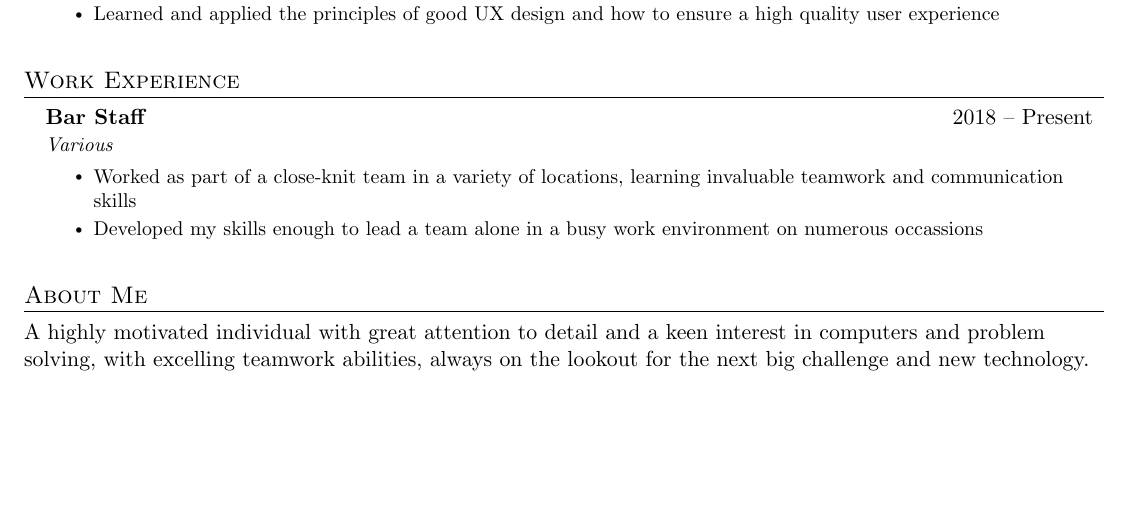
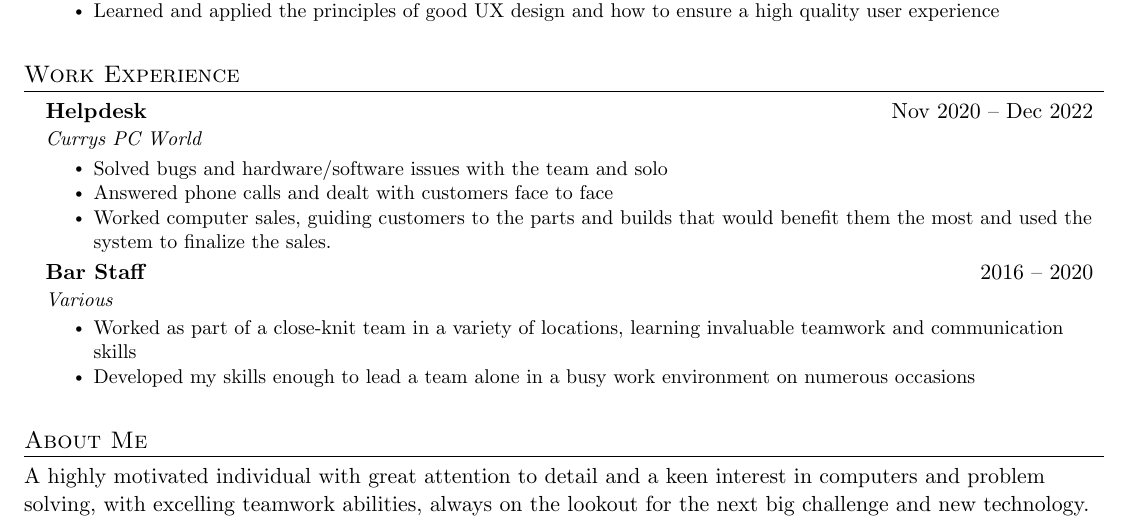
Before and after one commit to jordanperrin89/LaTeX_CV, a LaTeX document (main.tex): part of the page, cut so that both start at the same text, the shorter picture padded with empty space. Compiled offline with pdfLaTeX.

Commit message:
Add files via upload

```diff
--- a/main.tex
+++ b/main.tex
@@ -174,13 +174,26 @@
 \section{Work Experience}
   \resumeSubHeadingListStart
 
+
     \resumeSubheading
-      {Bar Staff}{2018 -- Present}
+        {Helpdesk}{Nov 2020 -- Dec 2022}
+        {Currys PC World}{}
+        \resumeItemListStart
+            \resumeItem{Solved bugs and hardware/software issues with the team and solo}
+            \resumeItem{Answered phone calls and dealt with customers face to face}
+            \resumeItem{Worked computer sales, guiding customers to the parts and builds that would benefit them the most and used the system to finalize the sales.}
+        \resumeItemListEnd
+
+
+
+    \resumeSubheading
+      {Bar Staff}{2016 -- 2020}
       {Various}{ }
       \resumeItemListStart
         \resumeItem{Worked as part of a close-knit team in a variety of locations, learning invaluable teamwork and communication skills}
-        \resumeItem{Developed my skills enough to lead a team alone in a busy work environment on numerous occassions}
+        \resumeItem{Developed my skills enough to lead a team alone in a busy work environment on numerous occasions}
       \resumeItemListEnd
+
 \resumeSubHeadingListEnd
 
 
```
